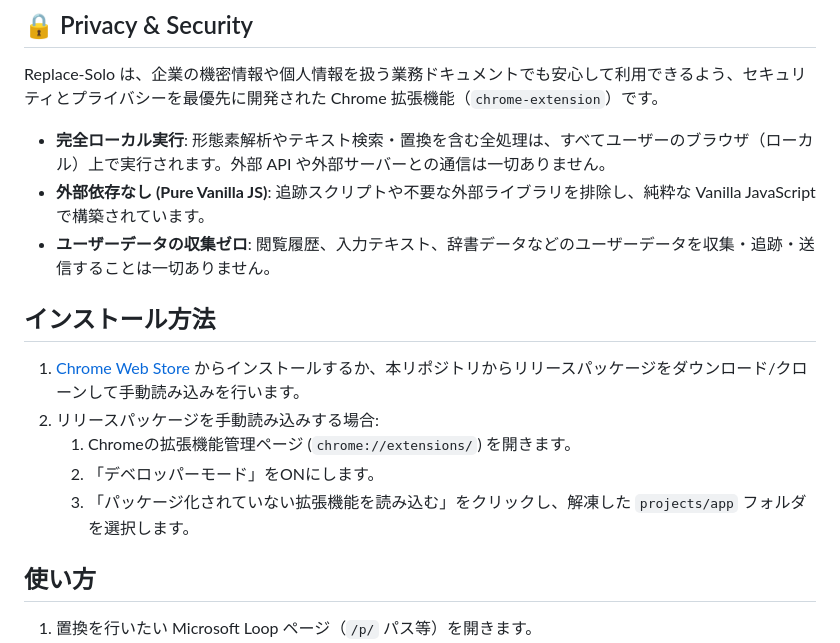
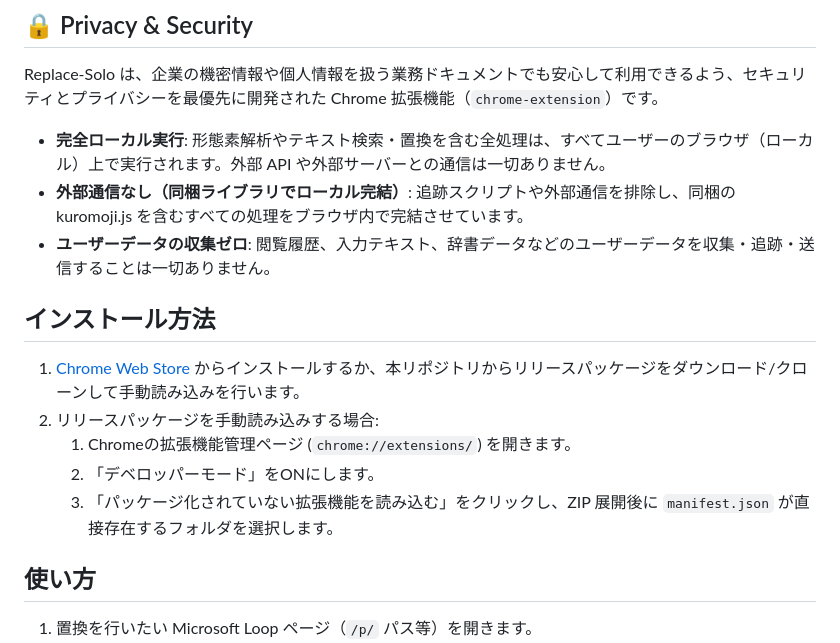
Before and after one commit to masanori-satake/Replace-Solo, a Markdown page: README.md, the part around the change. Rendered like a GitHub page.

Commit message:
docs: Clarify bundled kuromoji.js usage and the extension installation folder in README

```diff
--- a/README.md
+++ b/README.md
@@ -26,7 +26,7 @@ Replace-Solo は、Microsoft Loop（`microsoft-loop`）上でテキストの一
 Replace-Solo は、企業の機密情報や個人情報を扱う業務ドキュメントでも安心して利用できるよう、セキュリティとプライバシーを最優先に開発された Chrome 拡張機能（`chrome-extension`）です。
 
 - **完全ローカル実行**: 形態素解析やテキスト検索・置換を含む全処理は、すべてユーザーのブラウザ（ローカル）上で実行されます。外部 API や外部サーバーとの通信は一切ありません。
-- **外部依存なし (Pure Vanilla JS)**: 追跡スクリプトや不要な外部ライブラリを排除し、純粋な Vanilla JavaScript で構築されています。
+- **外部通信なし（同梱ライブラリでローカル完結）**: 追跡スクリプトや外部通信を排除し、同梱の kuromoji.js を含むすべての処理をブラウザ内で完結させています。
 - **ユーザーデータの収集ゼロ**: 閲覧履歴、入力テキスト、辞書データなどのユーザーデータを収集・追跡・送信することは一切ありません。
 
 ## インストール方法
@@ -35,7 +35,7 @@ Replace-Solo は、企業の機密情報や個人情報を扱う業務ドキュ
 2. リリースパッケージを手動読み込みする場合:
    1. Chromeの拡張機能管理ページ (`chrome://extensions/`) を開きます。
    2. 「デベロッパーモード」をONにします。
-   3. 「パッケージ化されていない拡張機能を読み込む」をクリックし、解凍した `projects/app` フォルダを選択します。
+   3. 「パッケージ化されていない拡張機能を読み込む」をクリックし、ZIP 展開後に `manifest.json` が直接存在するフォルダを選択します。
 
 ## 使い方
 
```
